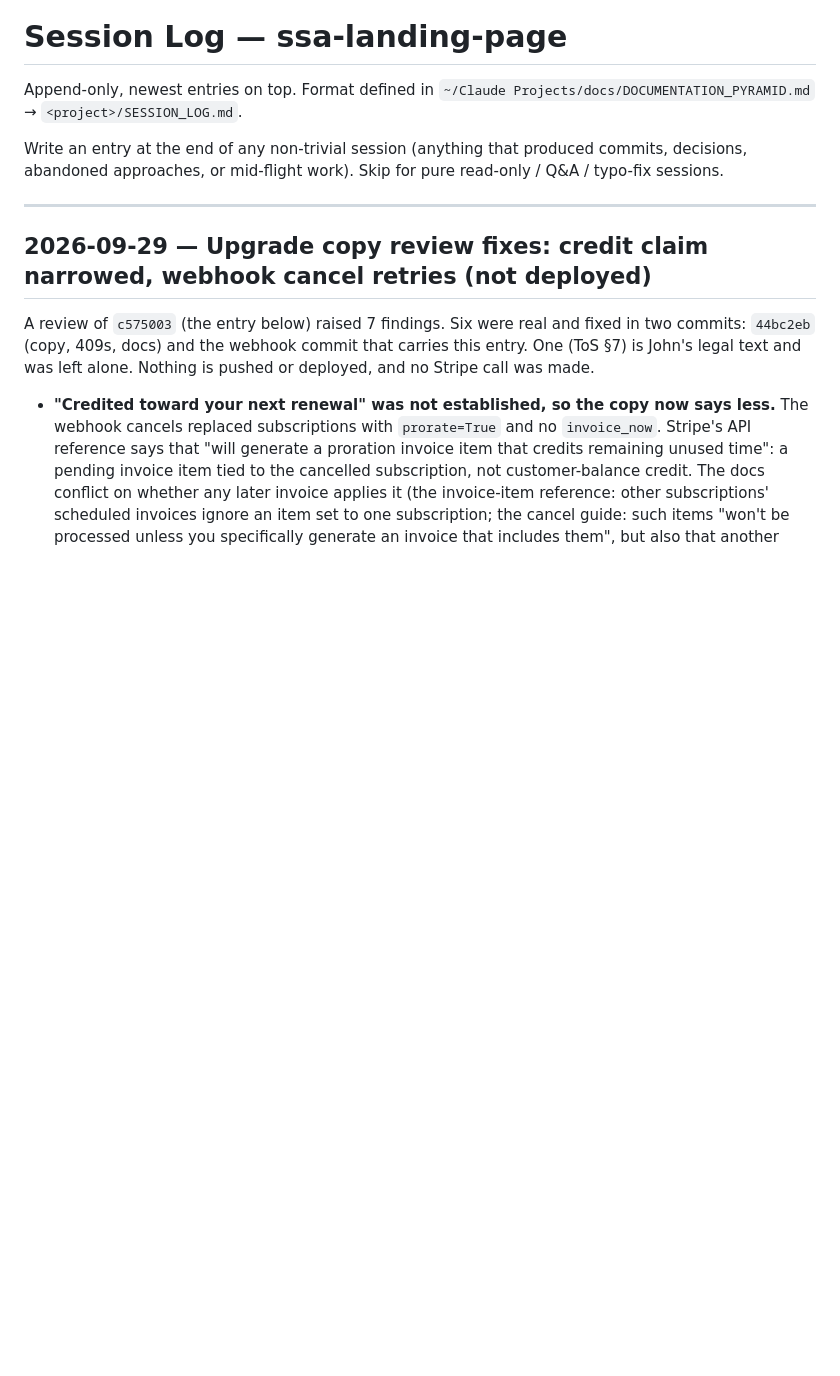
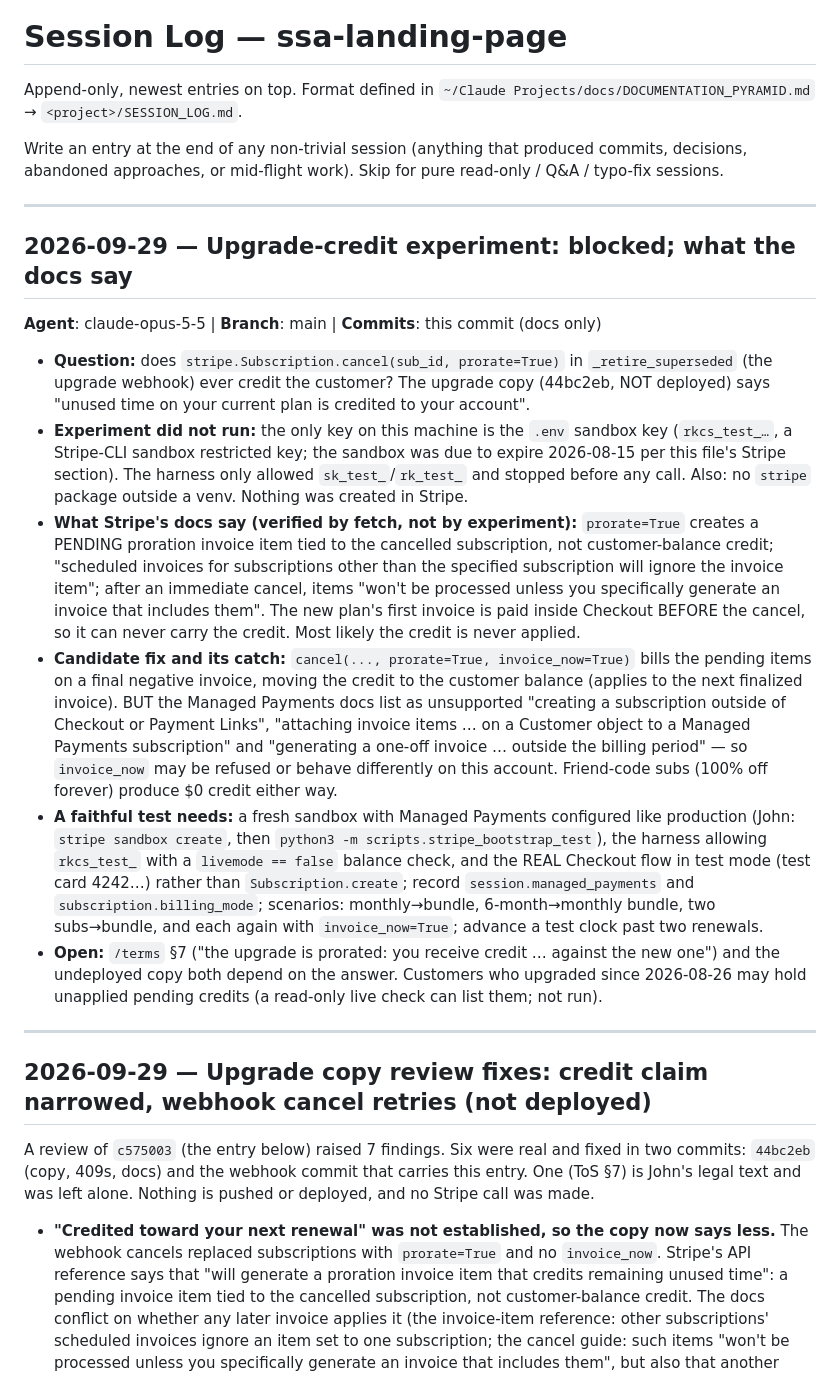
Before and after one commit to jdw-ss/ssa-landing-page, a Markdown page: SESSION_LOG.md, the part around the change. Rendered like a GitHub page; blank space fills up the shorter version.

Commit message:
Record the blocked upgrade-credit experiment and what Stripe's docs say about cancel(prorate=True), invoice_now and Managed Payments, so the next sandbox run starts from here.

```diff
--- a/SESSION_LOG.md
+++ b/SESSION_LOG.md
@@ -3,6 +3,42 @@
 Append-only, newest entries on top. Format defined in `~/Claude Projects/docs/DOCUMENTATION_PYRAMID.md` → `<project>/SESSION_LOG.md`.
 
 Write an entry at the end of any non-trivial session (anything that produced commits, decisions, abandoned approaches, or mid-flight work). Skip for pure read-only / Q&A / typo-fix sessions.
+
+---
+
+## 2026-09-29 — Upgrade-credit experiment: blocked; what the docs say
+
+**Agent**: claude-opus-5-5 | **Branch**: main | **Commits**: this commit (docs only)
+
+- **Question:** does `stripe.Subscription.cancel(sub_id, prorate=True)` in `_retire_superseded`
+  (the upgrade webhook) ever credit the customer? The upgrade copy (44bc2eb, NOT deployed) says
+  "unused time on your current plan is credited to your account".
+- **Experiment did not run:** the only key on this machine is the `.env` sandbox key
+  (`rkcs_test_…`, a Stripe-CLI sandbox restricted key; the sandbox was due to expire 2026-08-15 per
+  this file's Stripe section). The harness only allowed `sk_test_`/`rk_test_` and stopped before any
+  call. Also: no `stripe` package outside a venv. Nothing was created in Stripe.
+- **What Stripe's docs say (verified by fetch, not by experiment):** `prorate=True` creates a PENDING
+  proration invoice item tied to the cancelled subscription, not customer-balance credit;
+  "scheduled invoices for subscriptions other than the specified subscription will ignore the
+  invoice item"; after an immediate cancel, items "won't be processed unless you specifically
+  generate an invoice that includes them". The new plan's first invoice is paid inside Checkout
+  BEFORE the cancel, so it can never carry the credit. Most likely the credit is never applied.
+- **Candidate fix and its catch:** `cancel(..., prorate=True, invoice_now=True)` bills the pending
+  items on a final negative invoice, moving the credit to the customer balance (applies to the next
+  finalized invoice). BUT the Managed Payments docs list as unsupported "creating a subscription
+  outside of Checkout or Payment Links", "attaching invoice items … on a Customer object to a
+  Managed Payments subscription" and "generating a one-off invoice … outside the billing period" —
+  so `invoice_now` may be refused or behave differently on this account. Friend-code subs (100% off
+  forever) produce $0 credit either way.
+- **A faithful test needs:** a fresh sandbox with Managed Payments configured like production
+  (John: `stripe sandbox create`, then `python3 -m scripts.stripe_bootstrap_test`), the harness
+  allowing `rkcs_test_` with a `livemode == false` balance check, and the REAL Checkout flow in test
+  mode (test card 4242…) rather than `Subscription.create`; record `session.managed_payments` and
+  `subscription.billing_mode`; scenarios: monthly→bundle, 6-month→monthly bundle, two subs→bundle,
+  and each again with `invoice_now=True`; advance a test clock past two renewals.
+- **Open:** `/terms` §7 ("the upgrade is prorated: you receive credit … against the new one") and
+  the undeployed copy both depend on the answer. Customers who upgraded since 2026-08-26 may hold
+  unapplied pending credits (a read-only live check can list them; not run).
 
 ---
 
```
